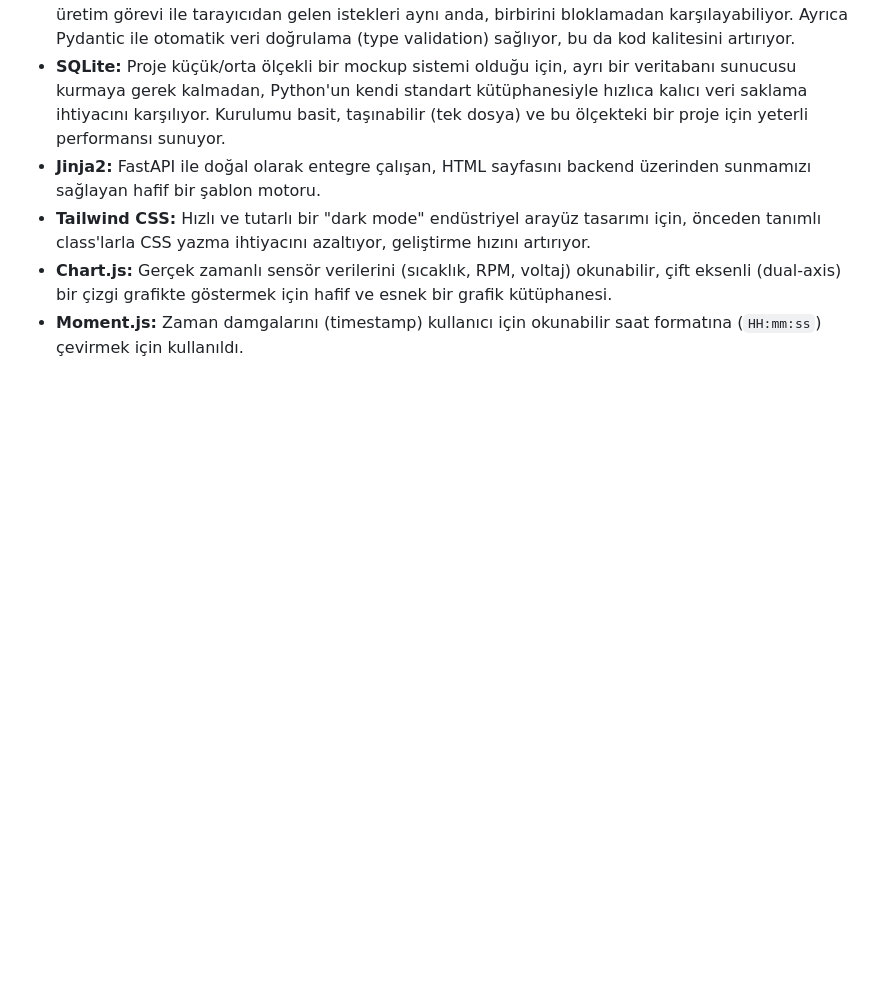
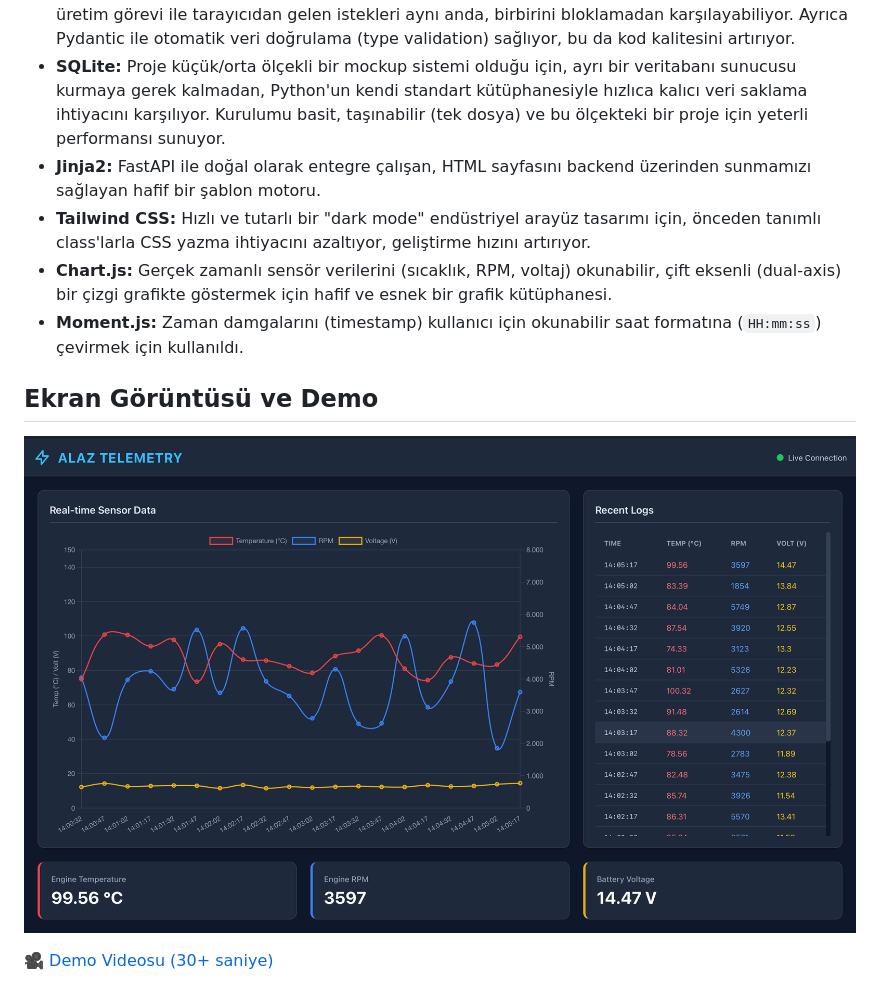
Before and after one commit to aleynaarpag-77/alaz-mulakat-telemetry, a Markdown page: README.md, the part around the change. GitHub-like rendering; pictures changed too: screenshots/dashboard.png (added); blank space fills up the shorter version.

Commit message:
Ekran görüntüsü ve demo videosu eklendi

```diff
--- a/README.md
+++ b/README.md
@@ -43,3 +43,10 @@ Projeyi çalıştırmak için sisteminizde Python yüklü olması gerekmektedir
 - **Tailwind CSS:** Hızlı ve tutarlı bir "dark mode" endüstriyel arayüz tasarımı için, önceden tanımlı class'larla CSS yazma ihtiyacını azaltıyor, geliştirme hızını artırıyor.
 - **Chart.js:** Gerçek zamanlı sensör verilerini (sıcaklık, RPM, voltaj) okunabilir, çift eksenli (dual-axis) bir çizgi grafikte göstermek için hafif ve esnek bir grafik kütüphanesi.
 - **Moment.js:** Zaman damgalarını (timestamp) kullanıcı için okunabilir saat formatına (`HH:mm:ss`) çevirmek için kullanıldı.
+
+
+## Ekran Görüntüsü ve Demo
+
+![Dashboard Ekran Görüntüsü](screenshots/dashboard.png)
+
+🎥 [Demo Videosu (30+ saniye)](screenshots/demo.mov)
```
Also changed, not shown: 1 other file.
